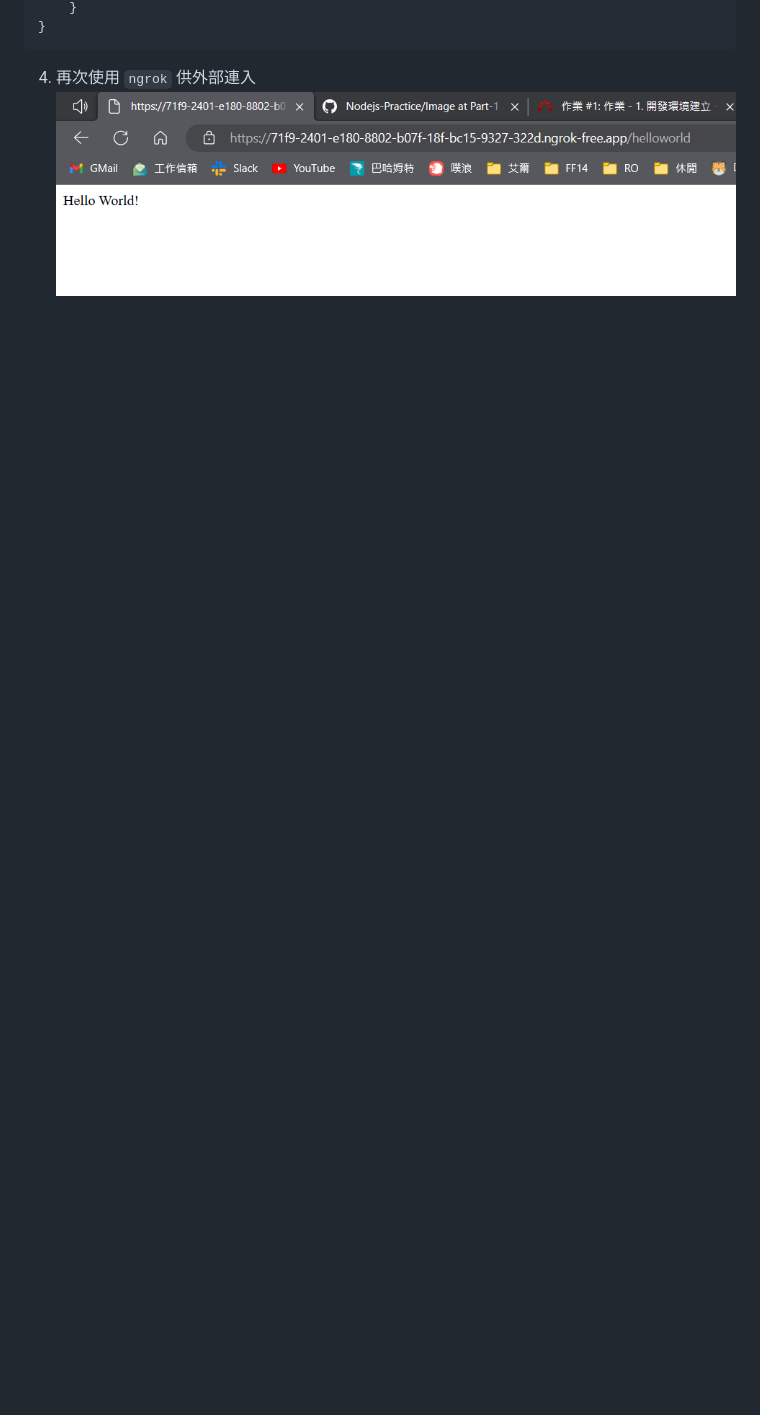
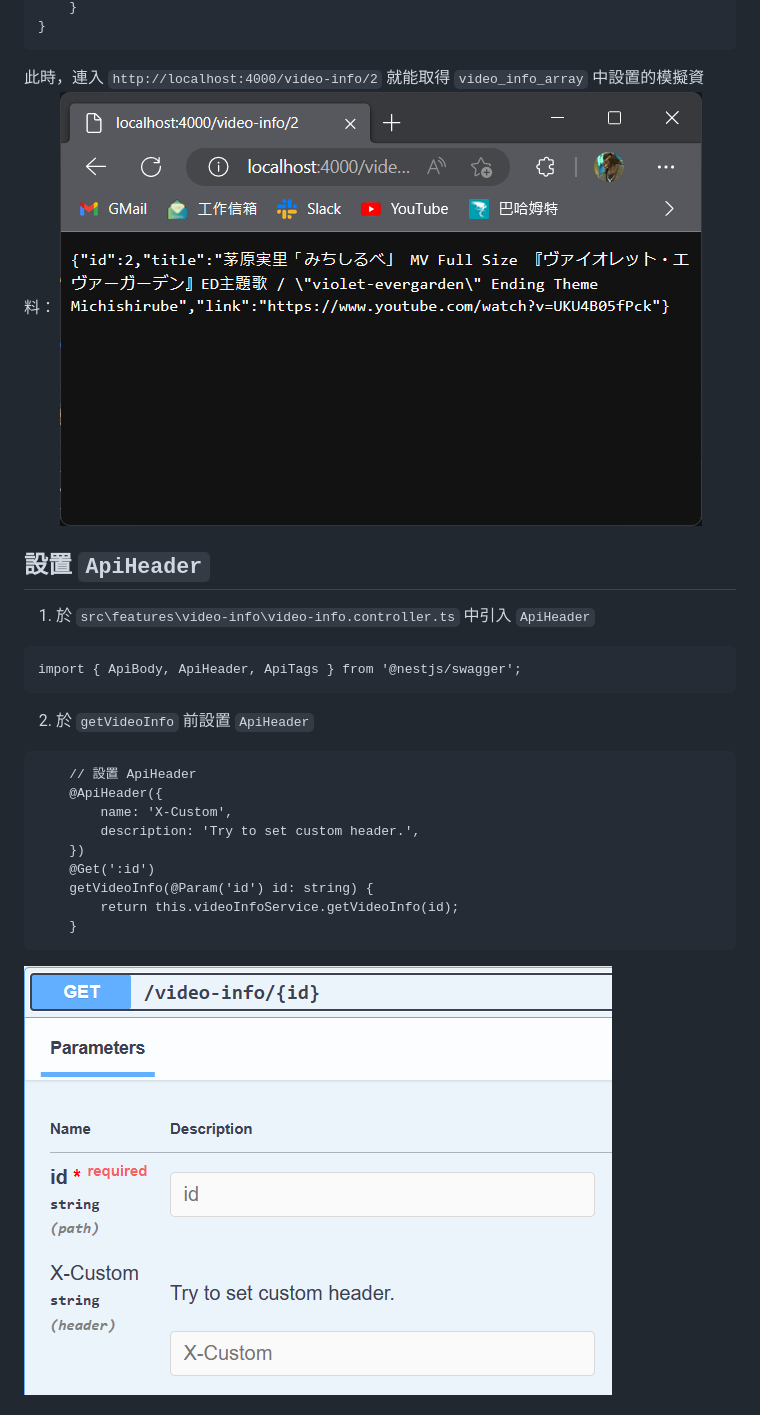
Before and after one commit to saketora95/Nodejs-Practice, a Markdown page: README.md, the part around the change printed below. GitHub-like rendering; pictures changed too: Image/03.png, Image/04.png; blank space fills up the shorter version.

````diff
--- a/README.md
+++ b/README.md
@@ -83,5 +91,25 @@ export class HelloworldController {
     }
 }
 ```
-4. 再次使用 `ngrok` 供外部連入
-![轉為 NestJS 亦成功透過 ngrok 連入](/Image/04.png)
+此時，連入 `http://localhost:4000/video-info/2` 就能取得 `video_info_array` 中設置的模擬資料：
+![模擬 API 初步設置完成](Image/03.png)
+
+## 設置 `ApiHeader`
+1. 於 `src\features\video-info\video-info.controller.ts` 中引入 `ApiHeader`
+```
+import { ApiBody, ApiHeader, ApiTags } from '@nestjs/swagger';
+```
+2. 於 `getVideoInfo` 前設置 `ApiHeader`
+```
+    // 設置 ApiHeader
+    @ApiHeader({
+        name: 'X-Custom',
+        description: 'Try to set custom header.',
+    })
+    @Get(':id')
+    getVideoInfo(@Param('id') id: string) {
+        return this.videoInfoService.getVideoInfo(id);
+    }
+```
+![ApiHeader 設置完成](Image/04.png)
+
````
Also changed, not shown: other parts of README.md (+106 -78 lines), Image/01.png, Image/02.png, Image/05.png (added), 10 other files.
